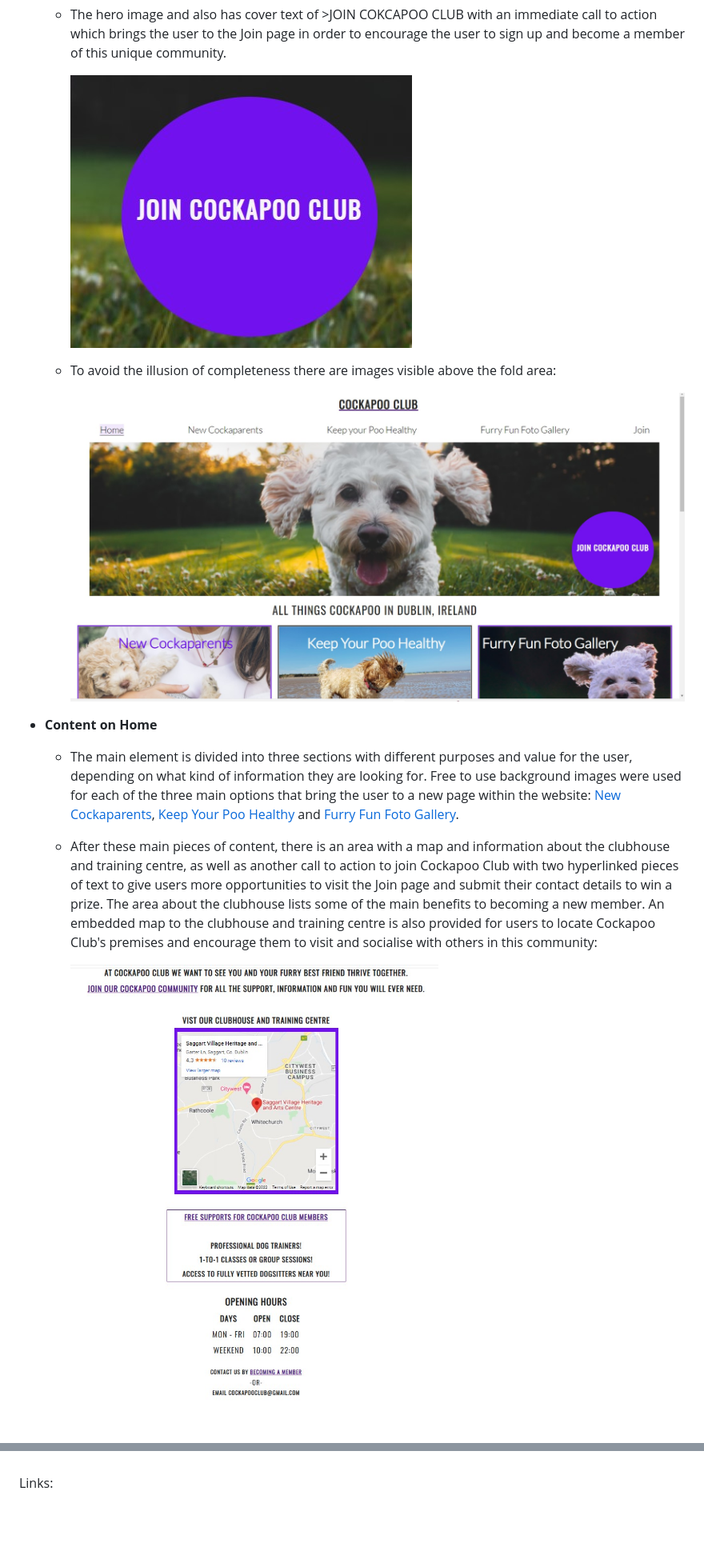
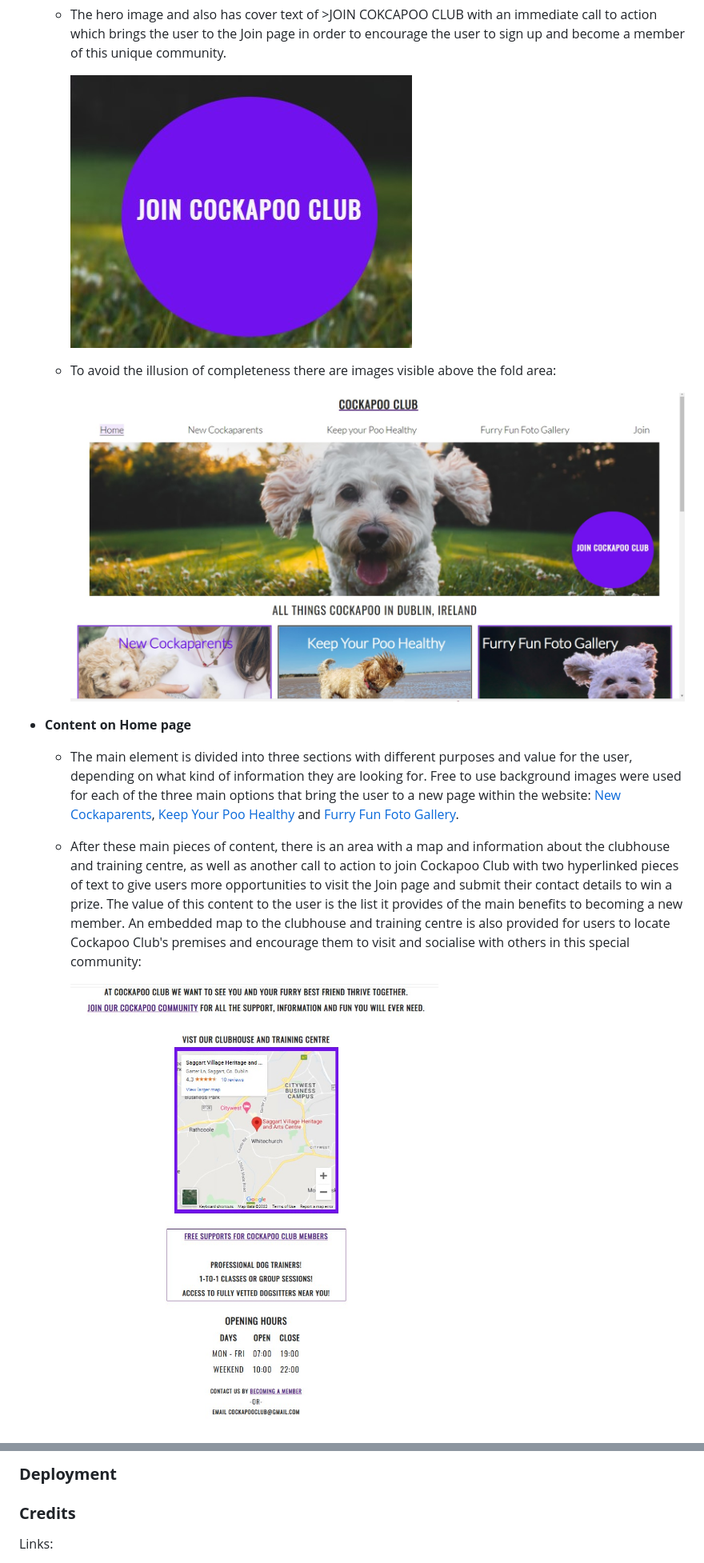
Before and after one commit to SamOBrienOlinger/PP4, a Markdown page: README.md, 2 parts joined by grey strips. Shown: that part at 80% size. Drawn GitHub-style; blank space fills up the shorter version.

```diff
--- a/README.md
+++ b/README.md
@@ -44,10 +47,10 @@ The landing page immedaitely engages the user with a large hero image that zooms
 
-- __Content on Home__
+- __Content on Home page__
 
   - The main element is divided into three sections with different purposes and value for the user, depending on what kind of information they are looking for. Free to use background images were used for each of the three main options that bring the user to a new page within the website: [New Cockaparents](https://8000-samobrienolinge-cockapoo-ovrr1eu3z5g.ws-eu34.gitpod.io/new-cockaparents.html#jump-to-nc), [Keep Your Poo Healthy](https://8000-samobrienolinge-cockapoo-ovrr1eu3z5g.ws-eu34.gitpod.io/keep-your-poo-healthy.html#jump-to-kyph) and [Furry Fun Foto Gallery](https://8000-samobrienolinge-cockapoo-ovrr1eu3z5g.ws-eu34.gitpod.io/furry-fun-foto-gallery.html#jump-to-fffg).
 
-   - After these main pieces of content, there is an area with a map and information about the clubhouse and training centre, as well as another call to action to join Cockapoo Club with two hyperlinked pieces of text to give users more opportunities to visit the Join page and submit their contact details to win a prize. The area about the clubhouse lists some of the main benefits to becoming a new member. An embedded map to the clubhouse and training centre is also provided for users to locate Cockapoo Club's premises and encourage them to visit and socialise with others in this community:
+   - After these main pieces of content, there is an area with a map and information about the clubhouse and training centre, as well as another call to action to join Cockapoo Club with two hyperlinked pieces of text to give users more opportunities to visit the Join page and submit their contact details to win a prize. The value of this content to the user is the list it provides of the main benefits to becoming a new member. An embedded map to the clubhouse and training centre is also provided for users to locate Cockapoo Club's premises and encourage them to visit and socialise with others in this special community:
 
-       ![Alt text](assets/css/images/README.md-clubhouse-training-centre-map.jpg?raw=true "clubhouse map")
+       !["clubhouse map"](assets/css/images/README.md-clubhouse-training-centre-map.jpg)
 
 
@@ -83,3 +127,9 @@ The landing page immedaitely engages the user with a large hero image that zooms
+### **Deployment**
+
+
+
+
+### **Credits**
 
 
 
```
Also changed, not shown: other parts of README.md (+62 -18 lines), assets/css/images/Footer.jpg (added), assets/css/images/Join-CC-image.jpg (added), assets/css/images/nav-bar-highlighted.jpg (added).
